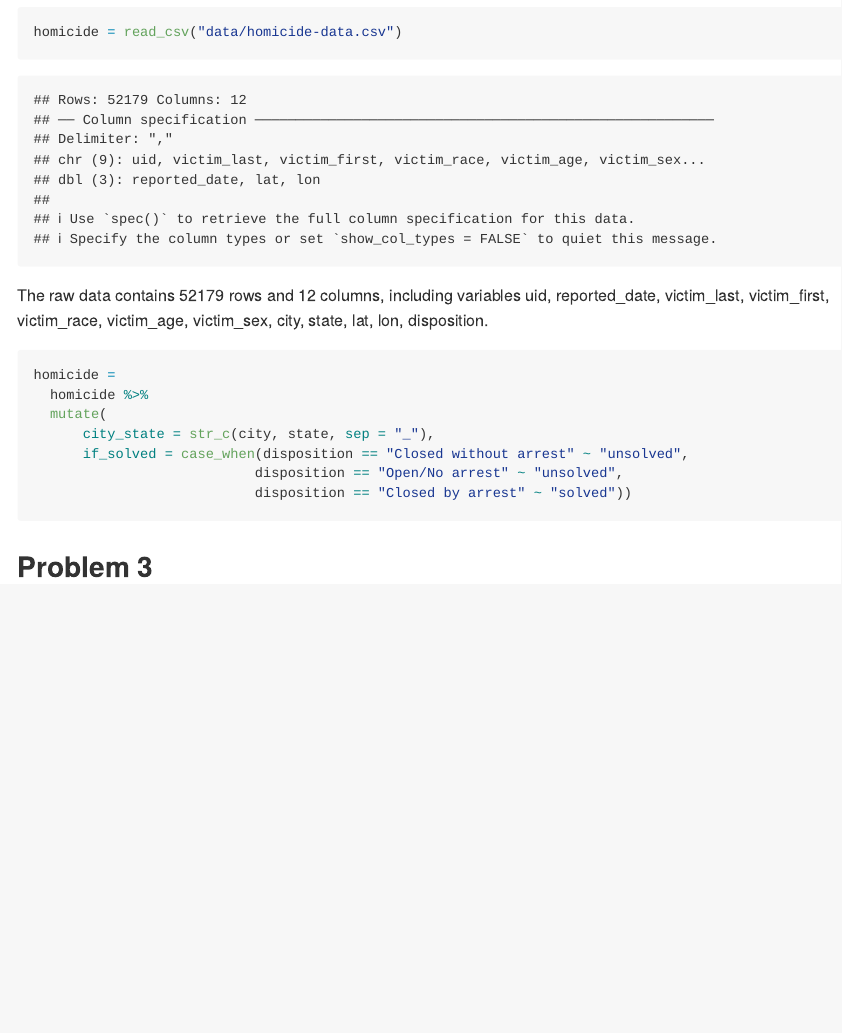
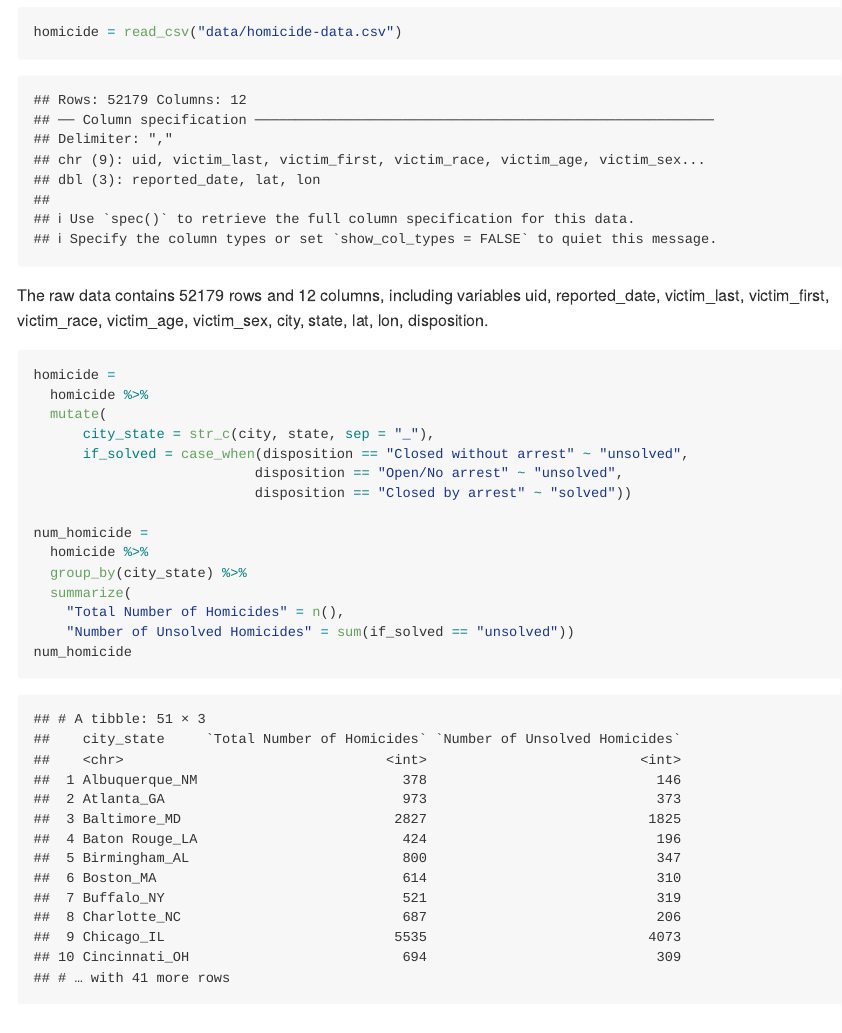
Before and after one commit to ZoraLii/p8105_hw5_jl6321, an R Markdown document (p8105_hw5_jl6321.Rmd): the page in a window 1100 px wide, from 240 px down. The pictures show the output file p8105_hw5_jl6321.md that the author committed with the source, drawn offline in the style of GitHub.

Commit message:
Summarized within cities to obtain the total number of homicides and the number of unsolved homicides

````diff
--- a/p8105_hw5_jl6321.Rmd
+++ b/p8105_hw5_jl6321.Rmd
@@ -39,6 +39,14 @@ homicide =
       if_solved = case_when(disposition == "Closed without arrest" ~ "unsolved",
                            disposition == "Open/No arrest" ~ "unsolved",
                            disposition == "Closed by arrest" ~ "solved"))
+
+num_homicide =
+  homicide %>%
+  group_by(city_state) %>%
+  summarize(
+    "Total Number of Homicides" = n(),
+    "Number of Unsolved Homicides" = sum(if_solved == "unsolved"))
+num_homicide
 ```
 
 
````
Also changed, not shown: p8105_hw5_jl6321.md.
